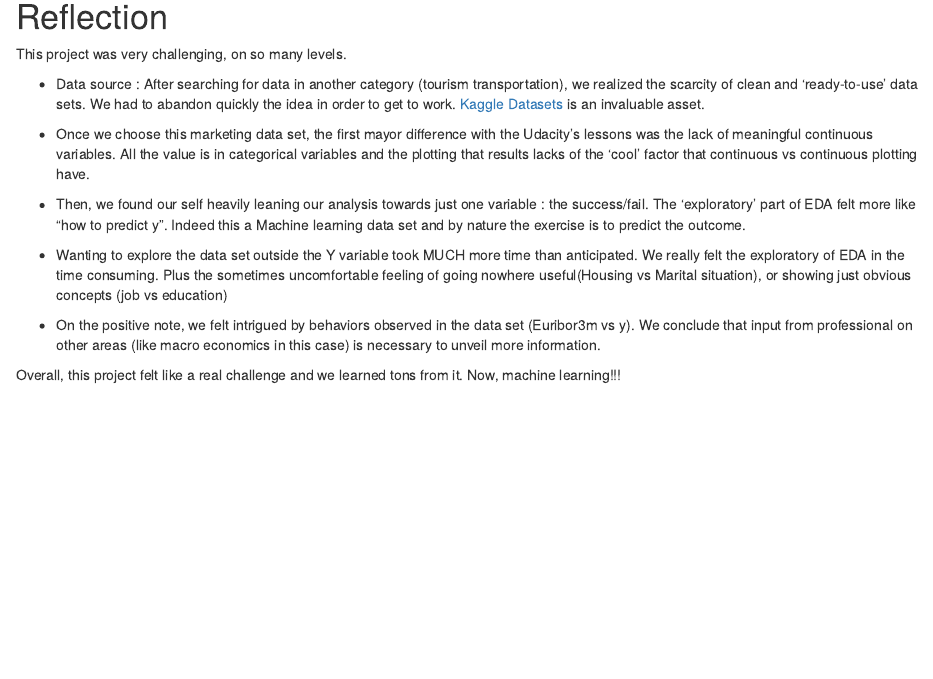
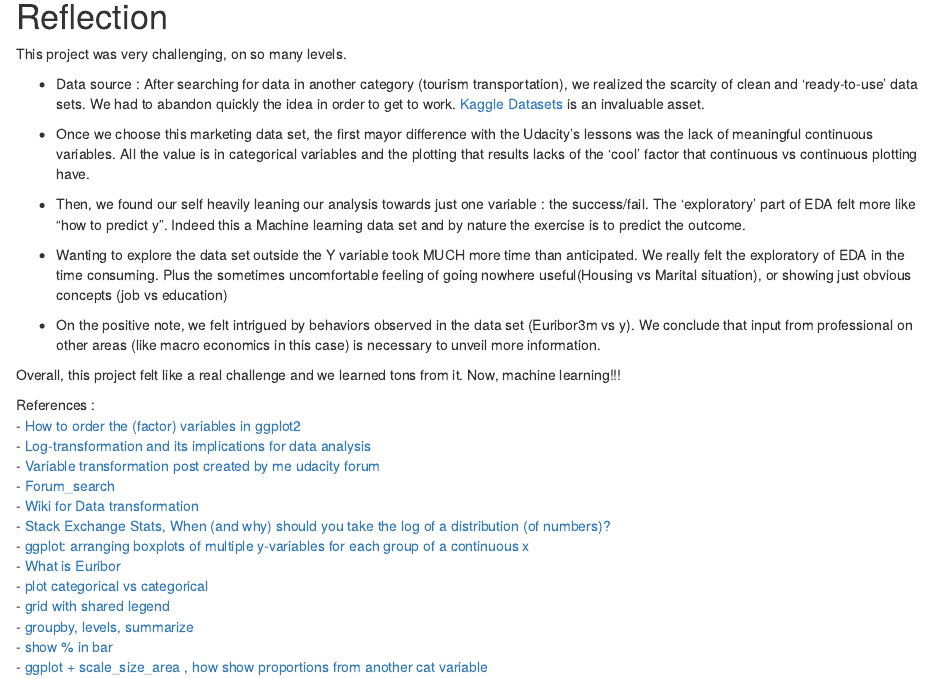
Before and after one commit to lucasverra/udacity_dand_P4, an R Markdown document (projectTemplate.rmd): the page in a window 1100 px wide, from 10790 px down. Rendered offline with R 4.5, knitr and Pandoc, with nearby package versions; some code elsewhere in the file could not run offline.

Commit message:
ready to publish

```diff
--- a/projectTemplate.rmd
+++ b/projectTemplate.rmd
@@ -1111,3 +1111,18 @@ This project was very challenging, on so many levels.
 - On the positive note, we felt intrigued by behaviors observed in the data set (Euribor3m vs y). We conclude that input from professional on other areas (like macro economics in this case) is necessary to unveil more information.
 
 Overall, this project felt like a real challenge and we learned tons from it. Now, machine learning!!!
+
+References :
+- [How to order the (factor) variables in ggplot2](https://kohske.wordpress.com/2010/12/29/faq-how-to-order-the-factor-variables-in-ggplot2/)
+- [Log-transformation and its implications for data analysis](https://www.ncbi.nlm.nih.gov/pmc/articles/PMC4120293/)
+- [Variable transformation post created by me udacity forum](https://discussions.udacity.com/t/data-transformation-the-grandma-approach/203737)
+- [Forum_search](https://discussions.udacity.com/search?q=log%20transformation&expanded=true)
+- [Wiki for Data transformation](https://en.wikipedia.org/wiki/Data_transformation_(statistics)#Reasons_for_transforming_data)
+- [Stack Exchange Stats, When (and why) should you take the log of a distribution (of numbers)?](http://stats.stackexchange.com/questions/18844/when-and-why-should-you-take-the-log-of-a-distribution-of-numbers)
+- [ggplot: arranging boxplots of multiple y-variables for each group of a continuous x](http://stackoverflow.com/questions/21388845/ggplot-arranging-boxplots-of-multiple-y-variables-for-each-group-of-a-continuou)
+- [What is Euribor](http://www.euribor-rates.eu/what-is-euribor.asp)
+- [plot categorical vs categorical](https://www.linkedin.com/pulse/exploratory-plots-categorical-vs-variables-r-yogesh-kauntia)
+- [grid with shared legend](https://rpubs.com/sjackman/grid_arrange_shared_legend)
+- [groupby, levels, summarize](http://stackoverflow.com/questions/24576515/relative-frequencies-proportions-with-dplyr)
+- [show % in bar](http://stackoverflow.com/questions/37817809/r-ggplot-stacked-bar-chart-with-counts-on-y-axis-but-percentage-as-label?rq=1ß)
+- [ggplot + scale_size_area , how show proportions from another cat variable](http://stackoverflow.com/questions/41241963/ggplot-scale-size-area-how-show-proportions-from-another-cat-variable/41243893?noredirect=1#comment69692047_41243893)
```
Also changed, not shown: 1 other file.
